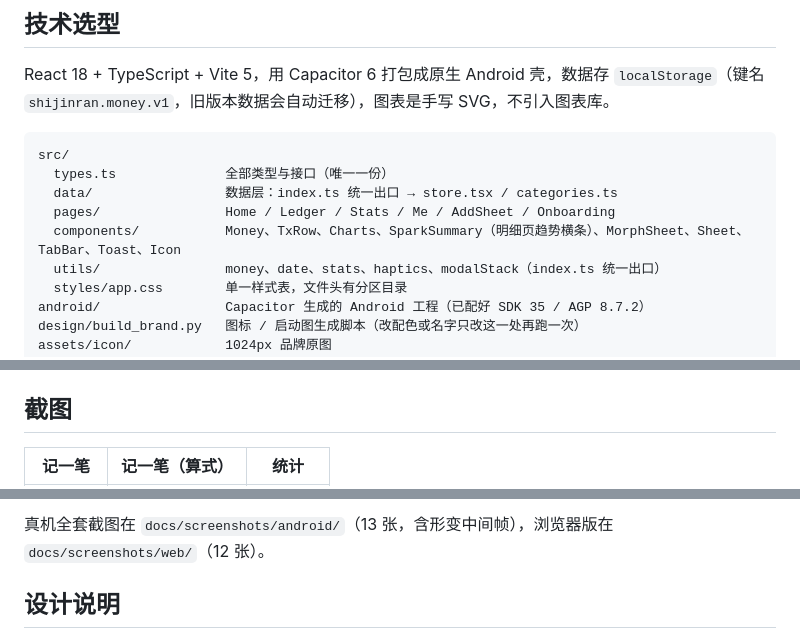
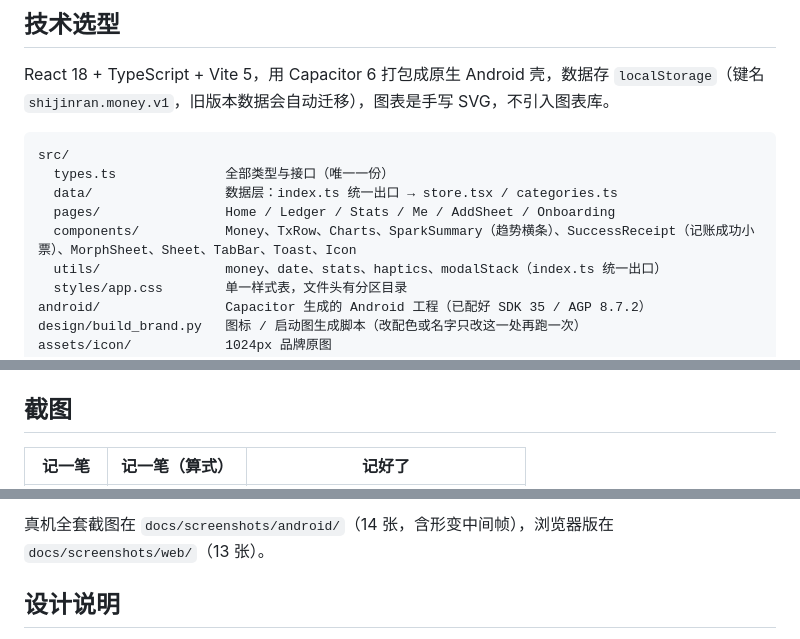
Before and after one commit to shijinran2004-oss/keeping-accounts-app, a Markdown page: README.md, 3 parts joined by grey strips. Rendered like a GitHub page.

Commit message:
记账成功小票：金币落槽、出票机打印、已入账盖章

```diff
--- a/README.md
+++ b/README.md
@@ -35,7 +35,7 @@ src/
   types.ts              全部类型与接口（唯一一份）
   data/                 数据层：index.ts 统一出口 → store.tsx / categories.ts
   pages/                Home / Ledger / Stats / Me / AddSheet / Onboarding
-  components/           Money、TxRow、Charts、SparkSummary（明细页趋势横条）、MorphSheet、Sheet、TabBar、Toast、Icon
+  components/           Money、TxRow、Charts、SparkSummary（趋势横条）、SuccessReceipt（记账成功小票）、MorphSheet、Sheet、TabBar、Toast、Icon
   utils/                money、date、stats、haptics、modalStack（index.ts 统一出口）
   styles/app.css        单一样式表，文件头有分区目录
 android/                Capacitor 生成的 Android 工程（已配好 SDK 35 / AGP 8.7.2）
@@ -71,5 +71,5 @@ JAVA_HOME='C:\Program Files\Java\jdk-17' /c/Android/gradle-8.9/bin/gradle.bat -p
 
 ## 截图
 
-| 记一笔 | 记一笔（算式） | 统计 |
+| 记一笔 | 记一笔（算式） | 记好了 |
 | --- | --- | --- |
@@ -77,5 +77,5 @@ JAVA_HOME='C:\Program Files\Java\jdk-17' /c/Android/gradle-8.9/bin/gradle.bat -p
 
-真机全套截图在 `docs/screenshots/android/`（13 张，含形变中间帧），浏览器版在 `docs/screenshots/web/`（12 张）。
+真机全套截图在 `docs/screenshots/android/`（14 张，含形变中间帧），浏览器版在 `docs/screenshots/web/`（13 张）。
 
 ## 设计说明
 
```
Also changed, not shown: other parts of README.md (+3 -1 lines), docs/ARCHITECTURE.md (+2 -1 lines), docs/screenshots/android/13-success.png (added), docs/screenshots/web/13-success.png (added), 6 other files.
